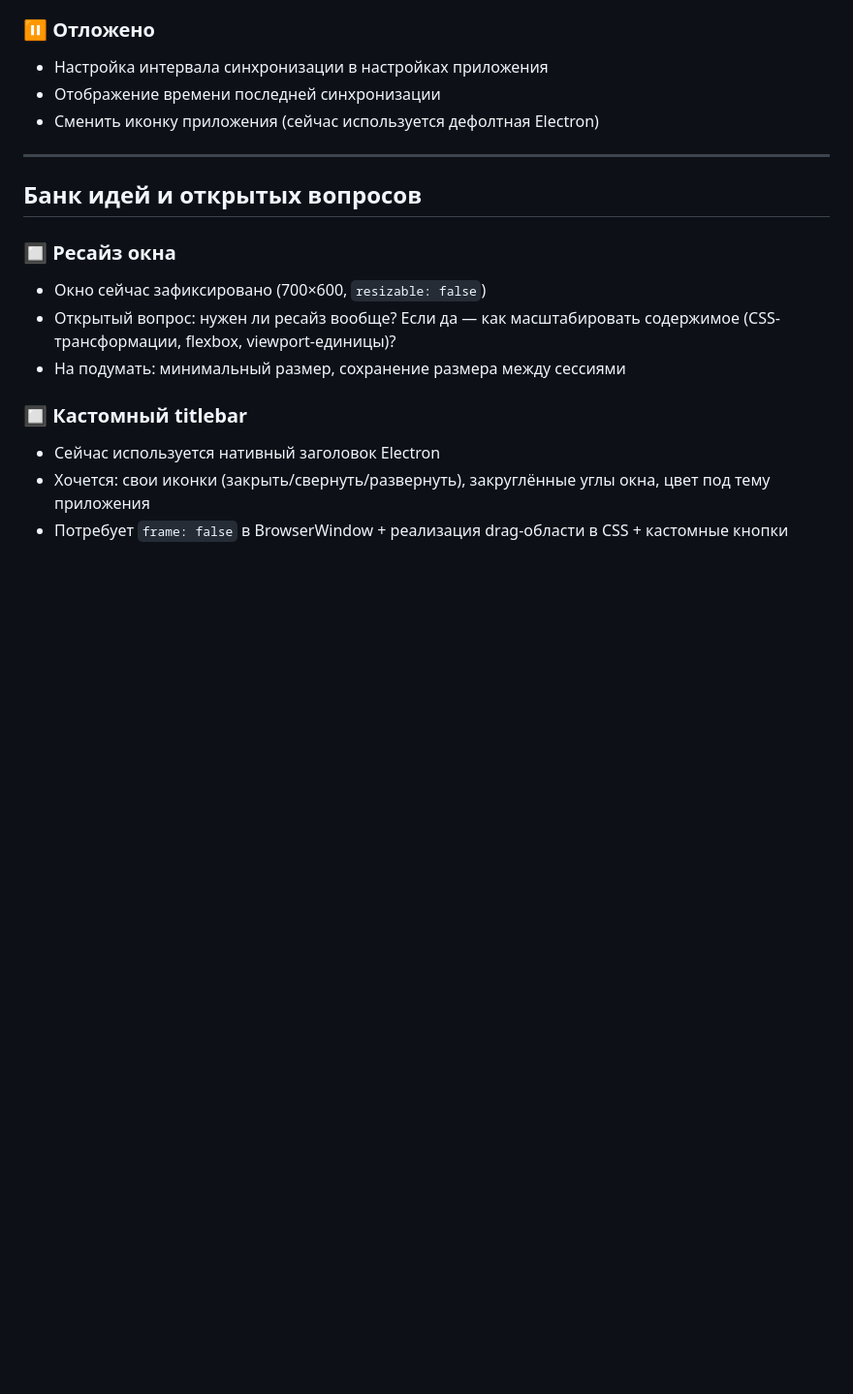
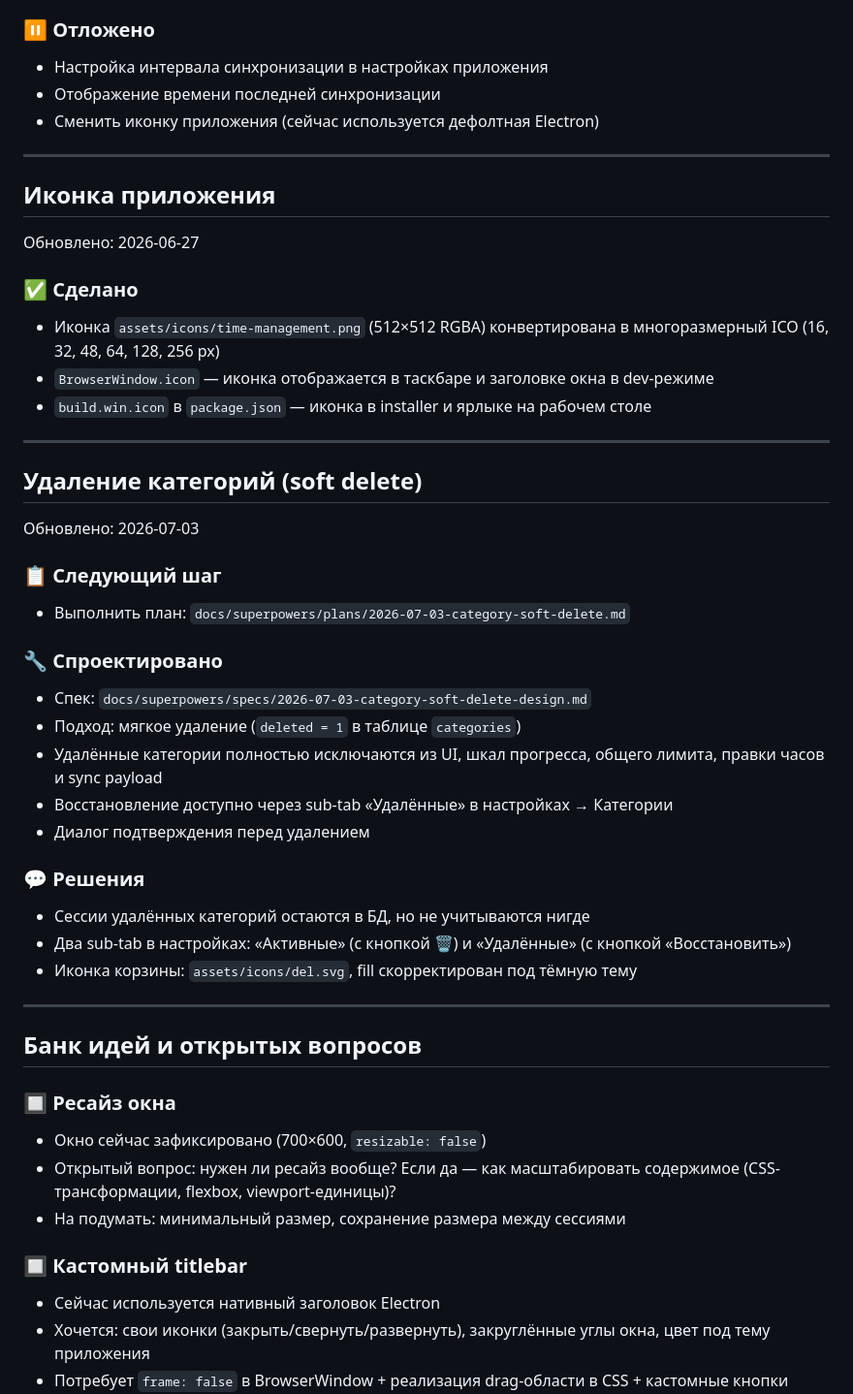
Before and after one commit to nondeletable/Time-tracker, a Markdown page: PROGRESS.md, the part around the change. Shown at 97% size. GitHub-like rendering; blank space fills up the shorter version.

Commit message:
docs: update PROGRESS.md — app icon done, category soft-delete planned

```diff
--- a/PROGRESS.md
+++ b/PROGRESS.md
@@ -159,6 +159,36 @@
 
 ---
 
+## Иконка приложения
+Обновлено: 2026-06-27
+
+### ✅ Сделано
+- Иконка `assets/icons/time-management.png` (512×512 RGBA) конвертирована в многоразмерный ICO (16, 32, 48, 64, 128, 256 px)
+- `BrowserWindow.icon` — иконка отображается в таскбаре и заголовке окна в dev-режиме
+- `build.win.icon` в `package.json` — иконка в installer и ярлыке на рабочем столе
+
+---
+
+## Удаление категорий (soft delete)
+Обновлено: 2026-07-03
+
+### 📋 Следующий шаг
+- Выполнить план: `docs/superpowers/plans/2026-07-03-category-soft-delete.md`
+
+### 🔧 Спроектировано
+- Спек: `docs/superpowers/specs/2026-07-03-category-soft-delete-design.md`
+- Подход: мягкое удаление (`deleted = 1` в таблице `categories`)
+- Удалённые категории полностью исключаются из UI, шкал прогресса, общего лимита, правки часов и sync payload
+- Восстановление доступно через sub-tab «Удалённые» в настройках → Категории
+- Диалог подтверждения перед удалением
+
+### 💬 Решения
+- Сессии удалённых категорий остаются в БД, но не учитываются нигде
+- Два sub-tab в настройках: «Активные» (с кнопкой 🗑) и «Удалённые» (с кнопкой «Восстановить»)
+- Иконка корзины: `assets/icons/del.svg`, fill скорректирован под тёмную тему
+
+---
+
 ## Банк идей и открытых вопросов
 
 ### 🔲 Ресайз окна
```
